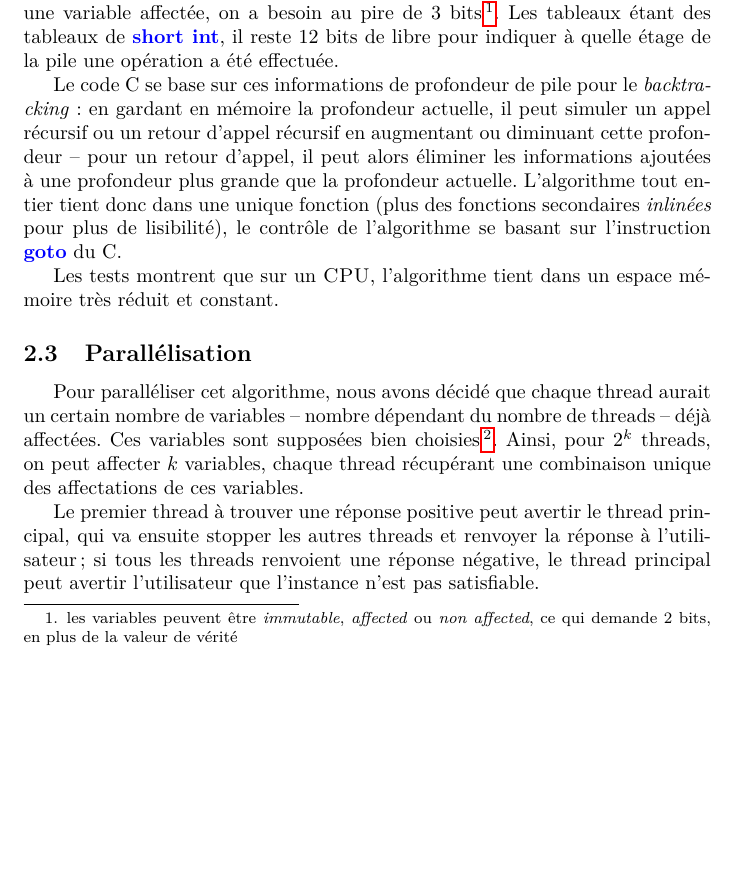
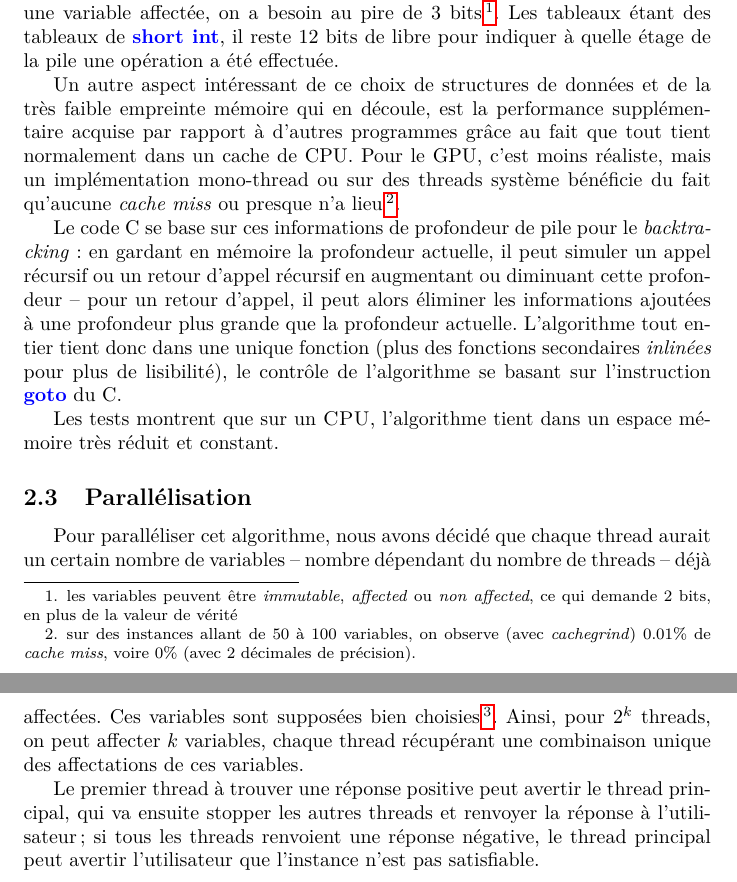
Before and after one commit to c-cube/abrasatcuda, a LaTeX document (doc/rapport.tex): part of page 3 of 5 before the commit and two parts of pages 3 and 4 of 6 after it, the two joined at a grey line, cut so that both start at the same text, the shorter picture padded with empty space. Compiled offline with pdfLaTeX.

Commit message:
added a paragraph on cache misses
git-svn-id: http://abrasatcuda.googlecode.com/svn/trunk@177 34a82d08-26cd-11df-8a64-89189411362a

```diff
--- a/doc/rapport.tex
+++ b/doc/rapport.tex
@@ -115,6 +115,8 @@ Nous nous sommes basés sur l'algorithme nommé \textsc{DPLL}, du nom de ses cr
 
 L'absence de récursivité se fait à l'aide des bits non utilisés dans les deux dernières structures de données : pour indiquer qu'une clause est satisfaite, ou une variable affectée, on a besoin au pire de 3 bits\footnote{les variables peuvent être \emph{immutable}, \emph{affected} ou \emph{non affected}, ce qui demande 2 bits, en plus de la valeur de vérité}. Les tableaux étant des tableaux de \keyword{short int}, il reste 12 bits de libre pour indiquer à quelle étage de la pile une opération a été effectuée.
 
+Un autre aspect intéressant de ce choix de structures de données et de la très faible empreinte mémoire qui en découle, est la performance supplémentaire acquise par rapport à d'autres programmes grâce au fait que tout tient normalement dans un cache de CPU. Pour le GPU, c'est moins réaliste, mais un implémentation mono-thread ou sur des threads système bénéficie du fait qu'aucune \emph{cache miss} ou presque n'a lieu\footnote{sur des instances allant de 50 à 100 variables, on observe (avec \emph{cachegrind}) 0.01\% de \emph{cache miss}, voire 0\% (avec 2 décimales de précision).}.
+
 Le code C se base sur ces informations de profondeur de pile pour le \emph{backtracking} : en gardant en mémoire la profondeur actuelle, il peut simuler un appel récursif ou un retour d'appel récursif en augmentant ou diminuant cette profondeur -- pour un retour d'appel, il peut alors éliminer les informations ajoutées à une profondeur plus grande que la profondeur actuelle. L'algorithme tout entier tient donc dans une unique fonction (plus des fonctions secondaires \emph{inlinées} pour plus de lisibilité), le contrôle de l'algorithme se basant sur l'instruction \keyword{goto} du C.
 
 Les tests montrent que sur un \textsc{CPU}, l'algorithme tient dans un espace mémoire très réduit et constant.
```
